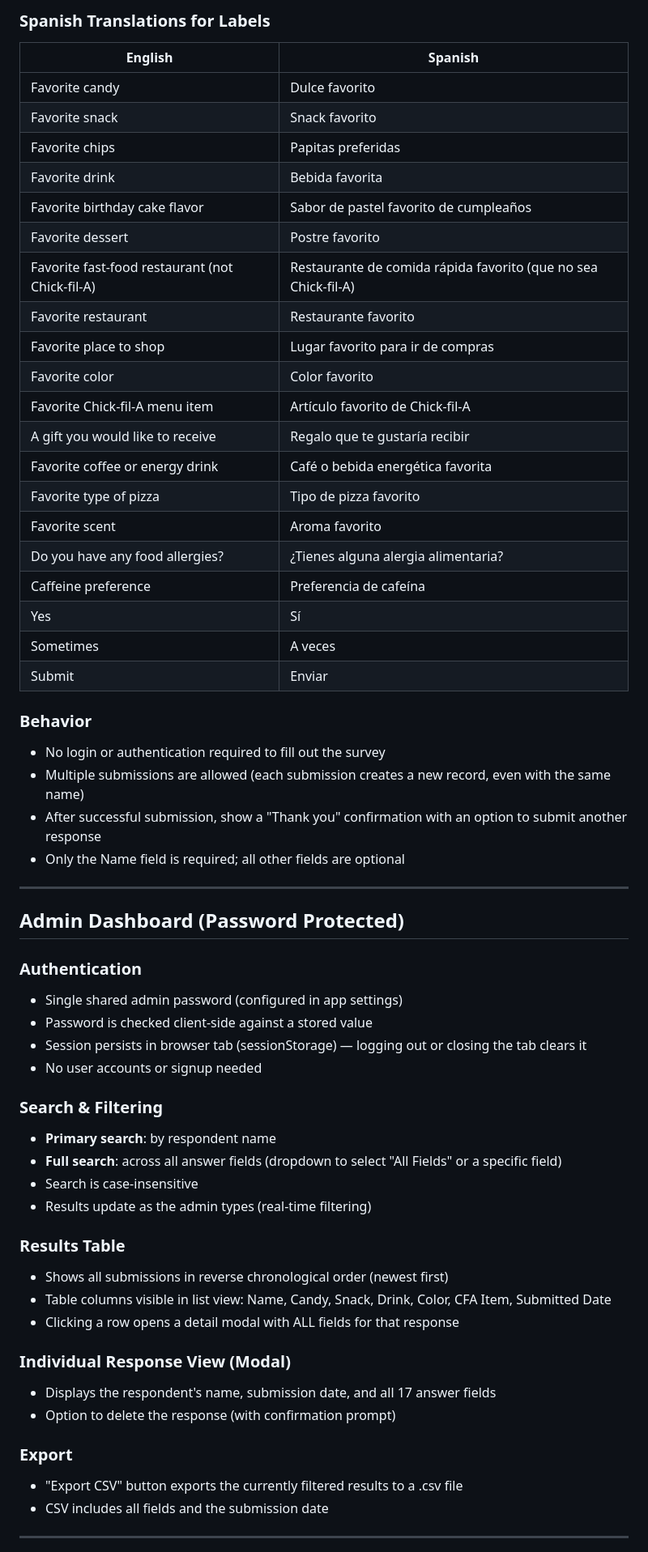
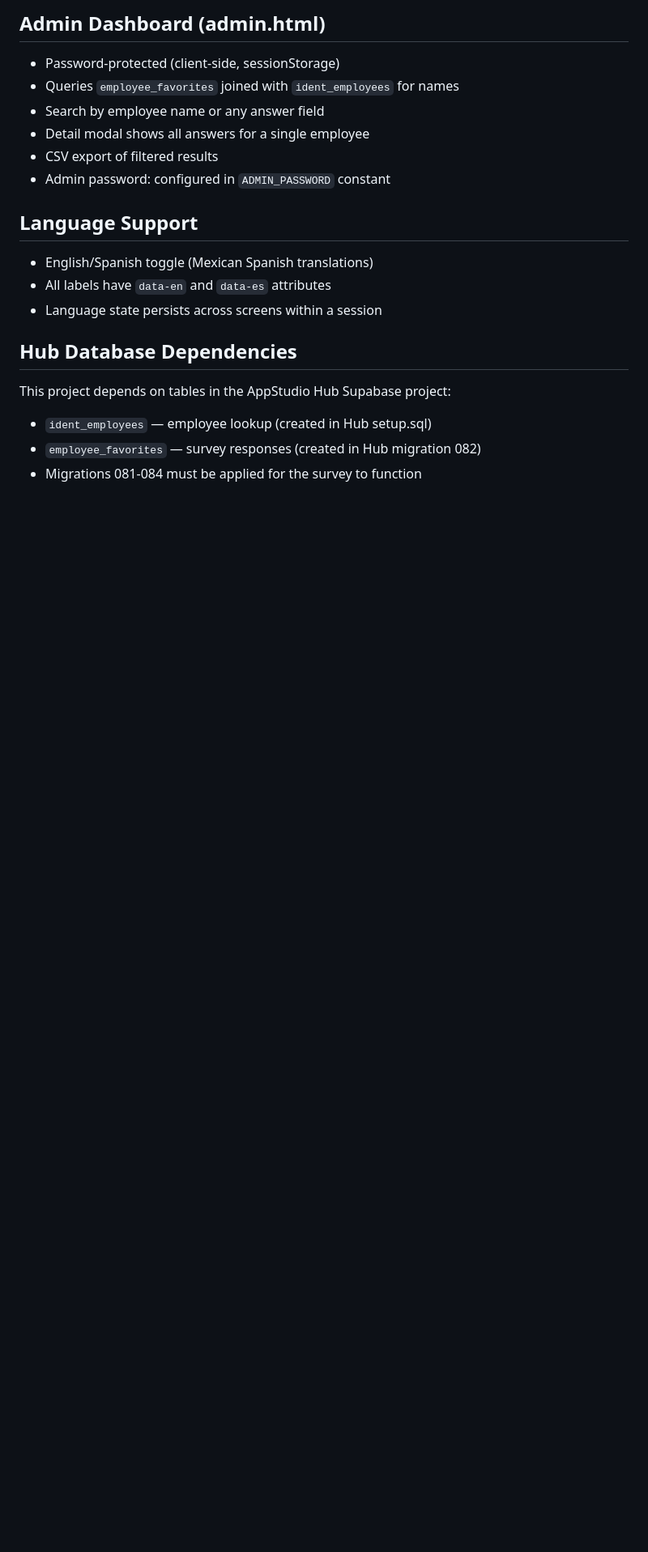
Before and after one commit to shafferjason/my-favorites-survey, a Markdown page: SPEC.md, the part around one of its changes. Shown at 81% size. Drawn GitHub-style; blank space fills up the shorter version.

```diff
--- a/SPEC.md
+++ b/SPEC.md
@@ -37,62 +44,20 @@ A web-based "My Favorites" survey for team members to fill out their favorite fo
 
-### Spanish Translations for Labels
-| English | Spanish |
-|---------|---------|
-| Favorite candy | Dulce favorito |
-| Favorite snack | Snack favorito |
-| Favorite chips | Papitas preferidas |
-| Favorite drink | Bebida favorita |
-| Favorite birthday cake flavor | Sabor de pastel favorito de cumpleaños |
-| Favorite dessert | Postre favorito |
-| Favorite fast-food restaurant (not Chick-fil-A) | Restaurante de comida rápida favorito (que no sea Chick-fil-A) |
-| Favorite restaurant | Restaurante favorito |
-| Favorite place to shop | Lugar favorito para ir de compras |
-| Favorite color | Color favorito |
-| Favorite Chick-fil-A menu item | Artículo favorito de Chick-fil-A |
-| A gift you would like to receive | Regalo que te gustaría recibir |
-| Favorite coffee or energy drink | Café o bebida energética favorita |
-| Favorite type of pizza | Tipo de pizza favorito |
-| Favorite scent | Aroma favorito |
-| Do you have any food allergies? | ¿Tienes alguna alergia alimentaria? |
-| Caffeine preference | Preferencia de cafeína |
-| Yes | Sí |
-| Sometimes | A veces |
-| Submit | Enviar |
+## Admin Dashboard (admin.html)
+- Password-protected (client-side, sessionStorage)
+- Queries `employee_favorites` joined with `ident_employees` for names
+- Search by employee name or any answer field
+- Detail modal shows all answers for a single employee
+- CSV export of filtered results
+- Admin password: configured in `ADMIN_PASSWORD` constant
 
-### Behavior
-- No login or authentication required to fill out the survey
-- Multiple submissions are allowed (each submission creates a new record, even with the same name)
-- After successful submission, show a "Thank you" confirmation with an option to submit another response
-- Only the Name field is required; all other fields are optional
+## Language Support
+- English/Spanish toggle (Mexican Spanish translations)
+- All labels have `data-en` and `data-es` attributes
+- Language state persists across screens within a session
 
----
+## Hub Database Dependencies
+This project depends on tables in the AppStudio Hub Supabase project:
+- `ident_employees` — employee lookup (created in Hub setup.sql)
+- `employee_favorites` — survey responses (created in Hub migration 082)
+- Migrations 081-084 must be applied for the survey to function
 
-## Admin Dashboard (Password Protected)
-
-### Authentication
-- Single shared admin password (configured in app settings)
-- Password is checked client-side against a stored value
-- Session persists in browser tab (sessionStorage) — logging out or closing the tab clears it
-- No user accounts or signup needed
-
-### Search & Filtering
-- **Primary search**: by respondent name
-- **Full search**: across all answer fields (dropdown to select "All Fields" or a specific field)
-- Search is case-insensitive
-- Results update as the admin types (real-time filtering)
-
-### Results Table
-- Shows all submissions in reverse chronological order (newest first)
-- Table columns visible in list view: Name, Candy, Snack, Drink, Color, CFA Item, Submitted Date
-- Clicking a row opens a detail modal with ALL fields for that response
-
-### Individual Response View (Modal)
-- Displays the respondent's name, submission date, and all 17 answer fields
-- Option to delete the response (with confirmation prompt)
-
-### Export
-- "Export CSV" button exports the currently filtered results to a .csv file
-- CSV includes all fields and the submission date
-
----
-
```
Also changed, not shown: other parts of SPEC.md (+43 -59 lines), CHANGELOG.md (added, +42 -0 lines).
